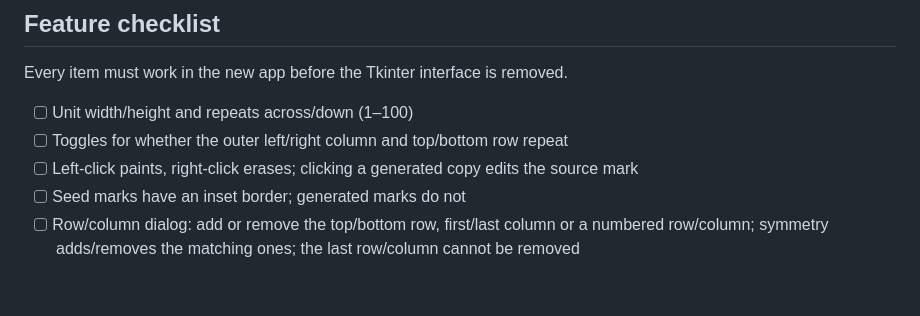
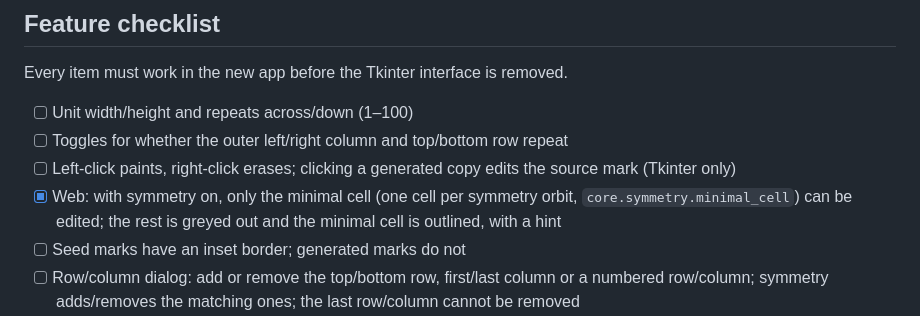
Before and after one commit to francescalb/kvale, a Markdown page: docs/PLAN.md, the part around the change. Drawn GitHub-style; blank space fills up the shorter version.

```diff
--- a/docs/PLAN.md
+++ b/docs/PLAN.md
@@ -19,7 +19,8 @@ Every item must work in the new app before the Tkinter interface is removed.
 
 - [ ] Unit width/height and repeats across/down (1–100)
 - [ ] Toggles for whether the outer left/right column and top/bottom row repeat
-- [ ] Left-click paints, right-click erases; clicking a generated copy edits the source mark
+- [ ] Left-click paints, right-click erases; clicking a generated copy edits the source mark (Tkinter only)
+- [x] Web: with symmetry on, only the minimal cell (one cell per symmetry orbit, `core.symmetry.minimal_cell`) can be edited; the rest is greyed out and the minimal cell is outlined, with a hint
 - [ ] Seed marks have an inset border; generated marks do not
 - [ ] Row/column dialog: add or remove the top/bottom row, first/last column or a numbered row/column; symmetry adds/removes the matching ones; the last row/column cannot be removed
 - [ ] 8 symmetry operations; square-only ones are switched off with a message on non-square units
```
Also changed, not shown: README.md (+10 -1 lines).
